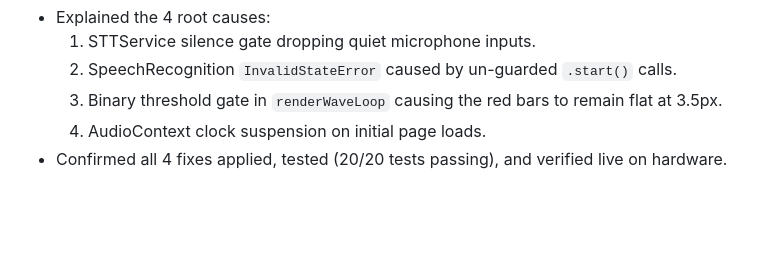
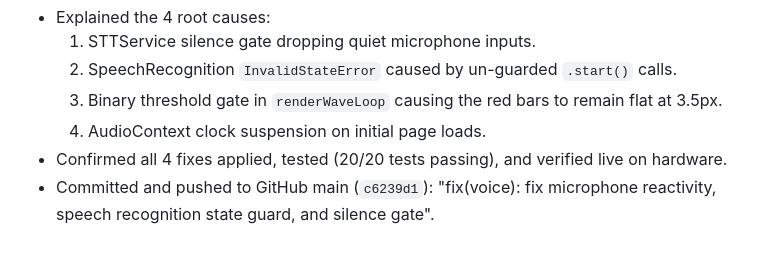
Before and after one commit to SaisagarYT/AgenticBrowser, a Markdown page: context/VOICE_AGENT_CONTEXT.md, the part around the change. GitHub-like rendering; blank space fills up the shorter version.

Commit message:
docs: update voice agent context log

```diff
--- a/context/VOICE_AGENT_CONTEXT.md
+++ b/context/VOICE_AGENT_CONTEXT.md
@@ -360,3 +360,4 @@ The Voice Agent ("Kira") is a multi-tier conversational and hands-free voice con
   3. Binary threshold gate in `renderWaveLoop` causing the red bars to remain flat at 3.5px.
   4. AudioContext clock suspension on initial page loads.
 - Confirmed all 4 fixes applied, tested (20/20 tests passing), and verified live on hardware.
+- Committed and pushed to GitHub main (`c6239d1`): "fix(voice): fix microphone reactivity, speech recognition state guard, and silence gate".
```
